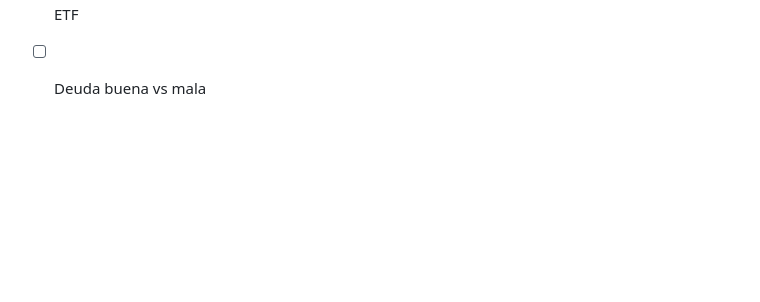
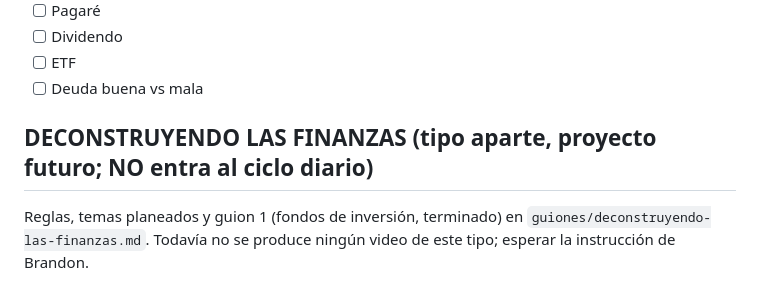
Before and after one commit to neomax4000/Helloword, a Markdown page: cola-videos.md, the part around the change. Drawn GitHub-style; blank space fills up the shorter version.

```diff
--- a/cola-videos.md
+++ b/cola-videos.md
@@ -89,3 +89,6 @@ Formato: gancho en afirmación/dato (sin preguntas en la voz) → qué es → ej
 - [ ] Dividendo
 - [ ] ETF
 - [ ] Deuda buena vs mala
+
+## DECONSTRUYENDO LAS FINANZAS (tipo aparte, proyecto futuro; NO entra al ciclo diario)
+Reglas, temas planeados y guion 1 (fondos de inversión, terminado) en `guiones/deconstruyendo-las-finanzas.md`. Todavía no se produce ningún video de este tipo; esperar la instrucción de Brandon.
```
Also changed, not shown: CLAUDE.md (+1 -0 lines), guiones/deconstruyendo-las-finanzas.md (added, +82 -0 lines).
